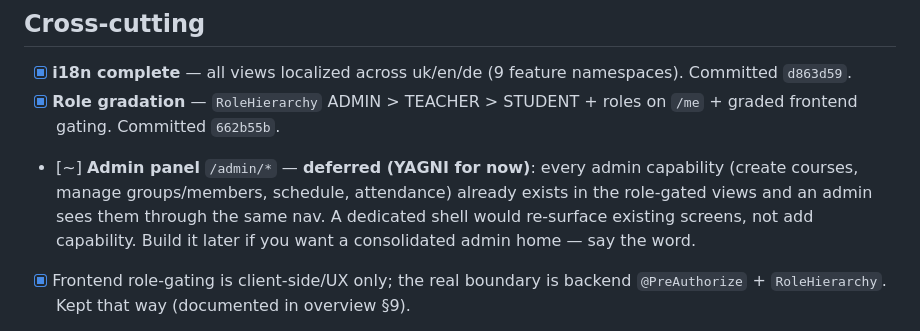
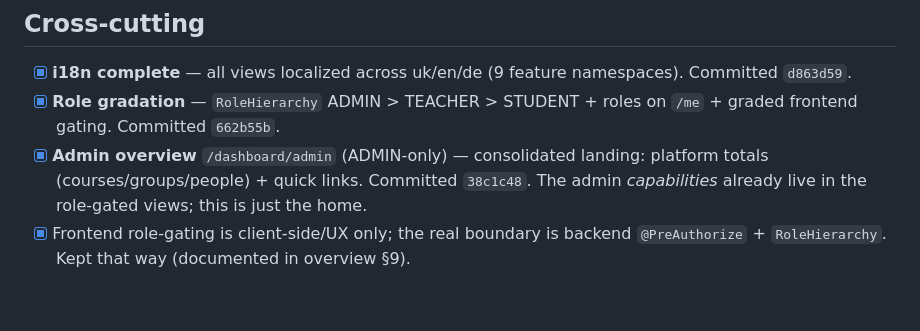
Before and after one commit to fedotiuk-dm/CodillasStudyPlatform, a Markdown page: docs/architecture/roadmap.md, the part around the change. Rendered like a GitHub page; blank space fills up the shorter version.

Commit message:
docs(roadmap): admin overview done

```diff
--- a/docs/architecture/roadmap.md
+++ b/docs/architecture/roadmap.md
@@ -108,7 +108,7 @@ This is the central missing piece; most of the roadmap below depends on it.
 
 - [x] **i18n complete** — all views localized across uk/en/de (9 feature namespaces). Committed `d863d59`.
 - [x] **Role gradation** — `RoleHierarchy` ADMIN > TEACHER > STUDENT + roles on `/me` + graded frontend gating. Committed `662b55b`.
-- [~] **Admin panel** `/admin/*` — **deferred (YAGNI for now)**: every admin capability (create courses, manage groups/members, schedule, attendance) already exists in the role-gated views and an admin sees them through the same nav. A dedicated shell would re-surface existing screens, not add capability. Build it later if you want a consolidated admin home — say the word.
+- [x] **Admin overview** `/dashboard/admin` (ADMIN-only) — consolidated landing: platform totals (courses/groups/people) + quick links. Committed `38c1c48`. The admin *capabilities* already live in the role-gated views; this is just the home.
 - [x] Frontend role-gating is client-side/UX only; the real boundary is backend `@PreAuthorize` + `RoleHierarchy`. Kept that way (documented in overview §9).
 - [~] Master OpenAPI aggregation — **deferred**: a dev-docs convenience (single Swagger UI), not user-facing; per-module specs already drive Orval + generated server interfaces.
 
```
